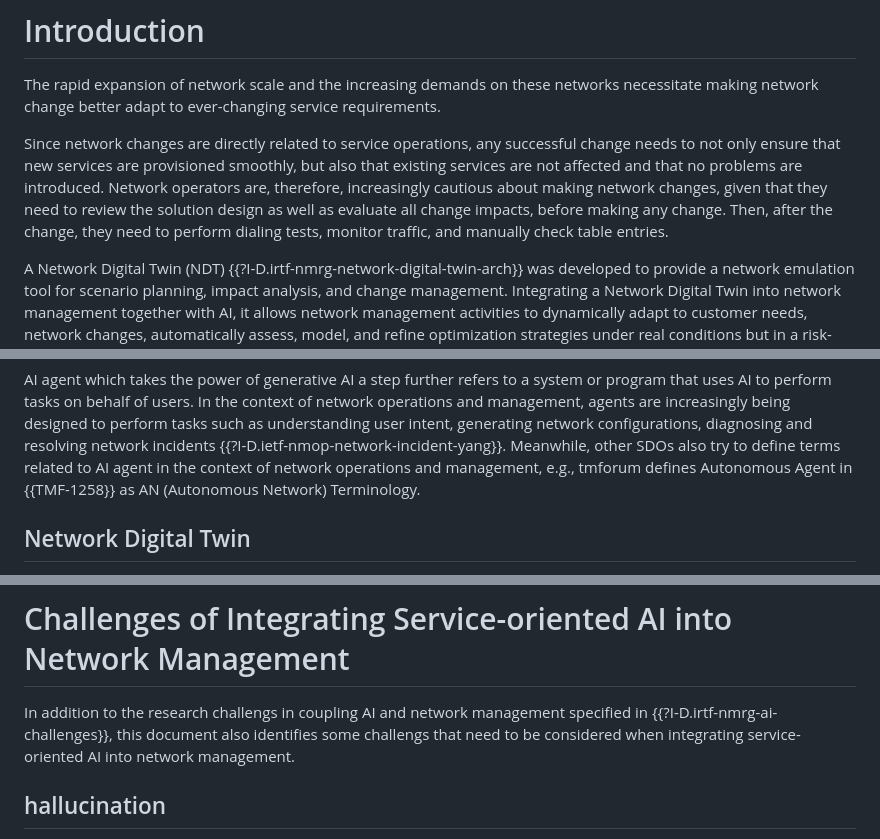
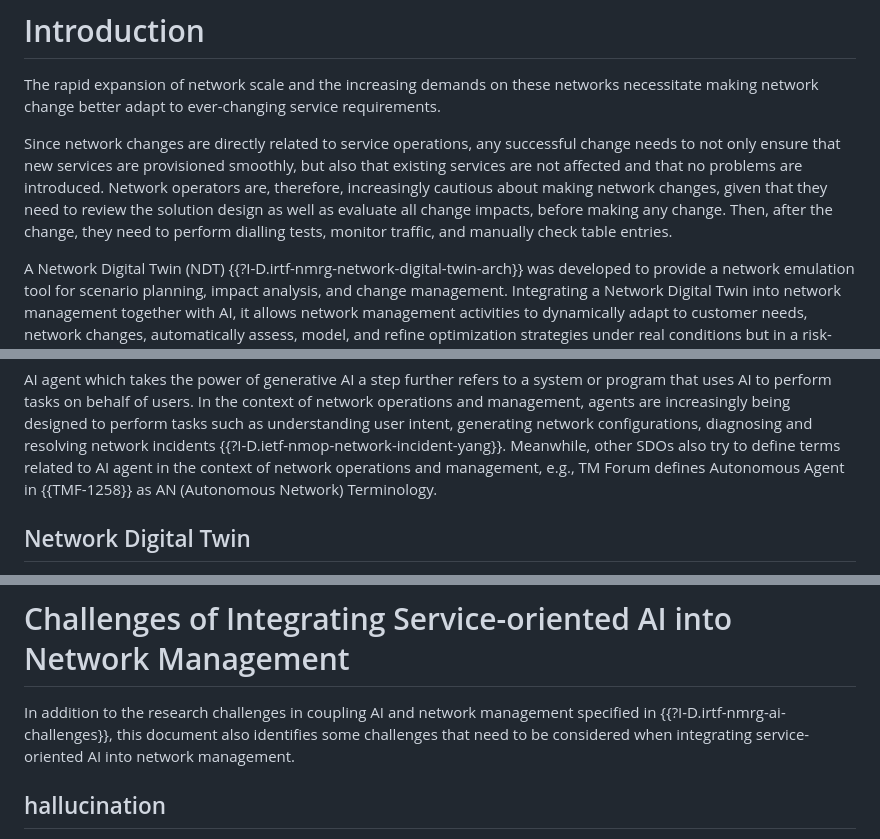
Before and after one commit to QiufangMa/Agent-architecture, a Markdown page: draft-xxx-nmrg-agent-ndt-arch.md, 3 parts joined by grey strips. Rendered like a GitHub page.

```diff
--- a/draft-xxx-nmrg-agent-ndt-arch.md
+++ b/draft-xxx-nmrg-agent-ndt-arch.md
@@ -89,7 +89,7 @@ needs to not only ensure that new services are provisioned smoothly, but also th
 services are not affected and that no problems are introduced. Network operators
 are, therefore, increasingly cautious about making network changes, given that they need to review
 the solution design as well as evaluate all change impacts, before making any change. Then, after
-the change, they need to perform dialing tests, monitor traffic, and manually check table entries.
+the change, they need to perform dialling tests, monitor traffic, and manually check table entries.
 
 A Network Digital Twin (NDT) {{?I-D.irtf-nmrg-network-digital-twin-arch}} was developed to provide a
 network emulation tool for scenario planning, impact analysis, and change management. Integrating
@@ -165,7 +165,7 @@ and management, agents are increasingly being designed to perform tasks such as
 understanding user intent, generating network configurations, diagnosing and resolving network
 incidents {{?I-D.ietf-nmop-network-incident-yang}}. Meanwhile, other SDOs also try to
 define terms related to AI agent in the context of network operations
-and management, e.g., tmforum defines Autonomous Agent in {{TMF-1258}} as AN (Autonomous Network) Terminology.
+and management, e.g., TM Forum defines Autonomous Agent in {{TMF-1258}} as AN (Autonomous Network) Terminology.
 
 ## Network Digital Twin
 
@@ -554,9 +554,9 @@ or suggest scaling up to meet specific demands.
 
 # Challenges of Integrating Service-oriented AI into Network Management
 
-In addition to the research challengs in coupling AI and network management
+In addition to the research challenges in coupling AI and network management
 specified in {{?I-D.irtf-nmrg-ai-challenges}}, this document
-also identifies some challengs that need to be considered when integrating
+also identifies some challenges that need to be considered when integrating
 service-oriented AI into network management.
 
 ## hallucination
```
Also changed, not shown: other parts of draft-xxx-nmrg-agent-ndt-arch.md (+1 -1 lines).
